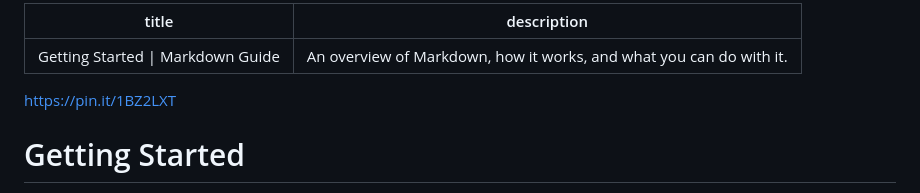
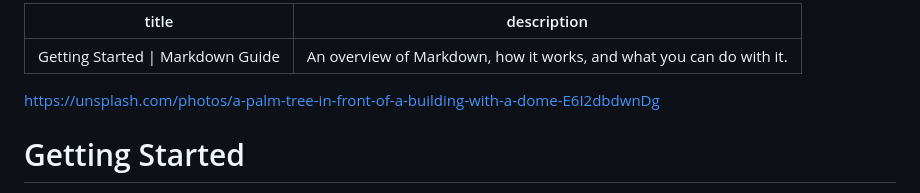
Before and after one commit to Sanjay-Koli/Hacktheworld, a Markdown page: Index.md, the part around the change. GitHub-like rendering.

```diff
--- a/Index.md
+++ b/Index.md
@@ -2,8 +2,7 @@
 title: Getting Started | Markdown Guide
 description: An overview of Markdown, how it works, and what you can do with it.
 ---
-
-https://pin.it/1BZ2LXT
+https://unsplash.com/photos/a-palm-tree-in-front-of-a-building-with-a-dome-E6I2dbdwnDg
 
 # Getting Started
 
```
